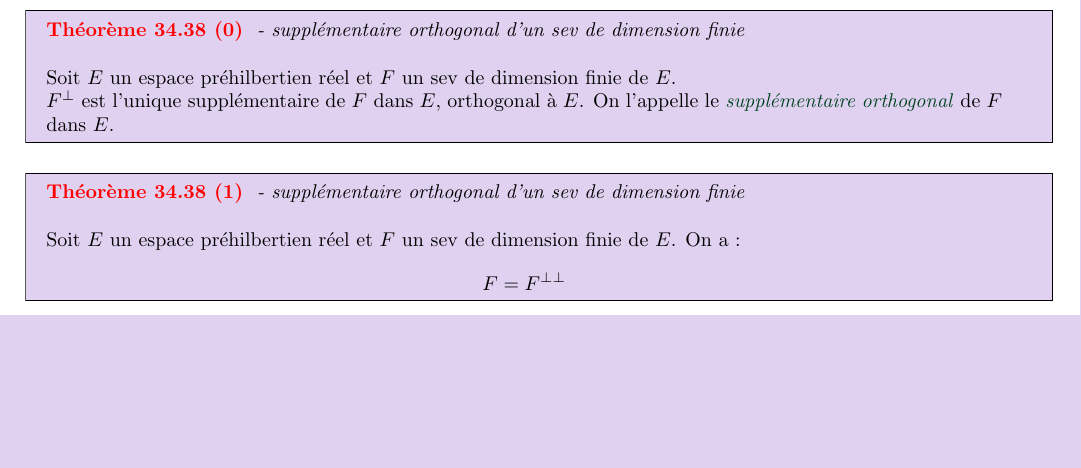
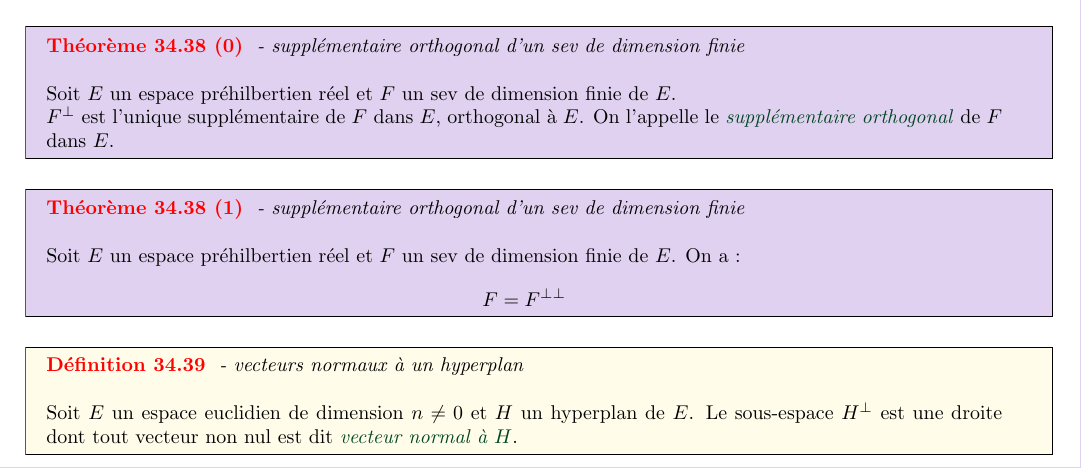
Before and after one commit to Raphael-JF/Latex-temp, a LaTeX document (archives maths/C34/cours.tex): part of page 4 of 4, cut so that both start at the same text, the shorter picture padded with empty space. Compiled offline with pdfLaTeX.

Commit message:
fezgenjg,

```diff
--- a/archives maths/C34/cours.tex
+++ b/archives maths/C34/cours.tex
@@ -109,4 +109,8 @@
     $$F = F^{\bot \bot}$$
 \end{theoreme}
 
+\begin{definition}{34.39}{vecteurs normaux à un hyperplan}
+    Soit $E$ un espace euclidien de dimension $n \neq 0$ et $H$ un hyperplan de $E$. Le sous-espace $H^\bot$ est une droite dont tout vecteur non nul est dit \notion{vecteur normal à $H$}.
+\end{definition}
+
 \input{../../stock/pied.tex}
```
Also changed, not shown: archives maths/C34/cours.pdf.
